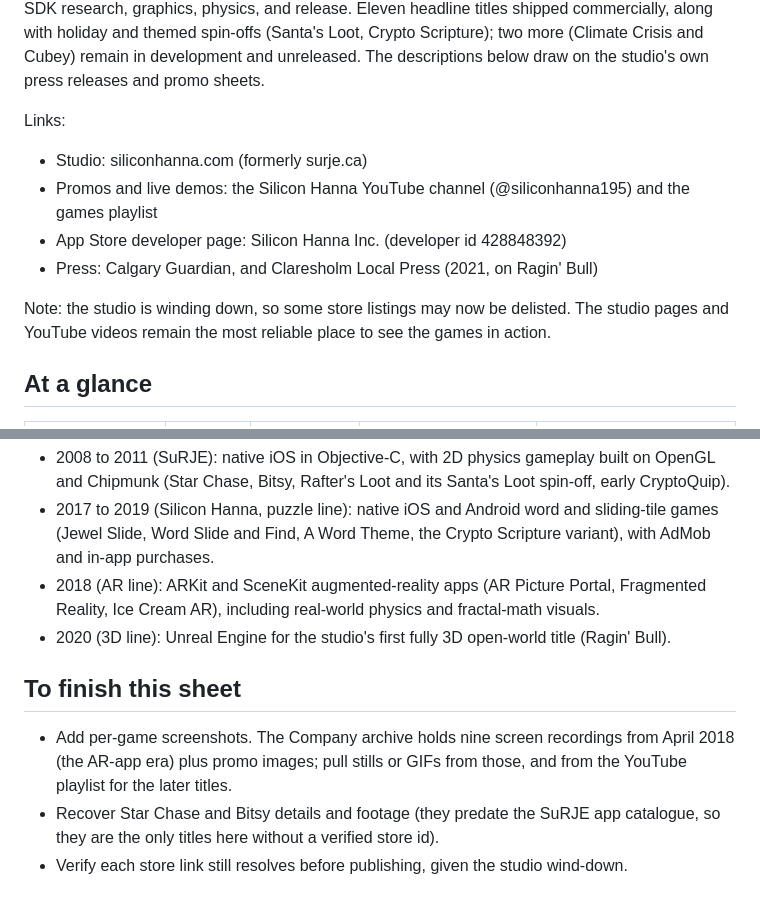
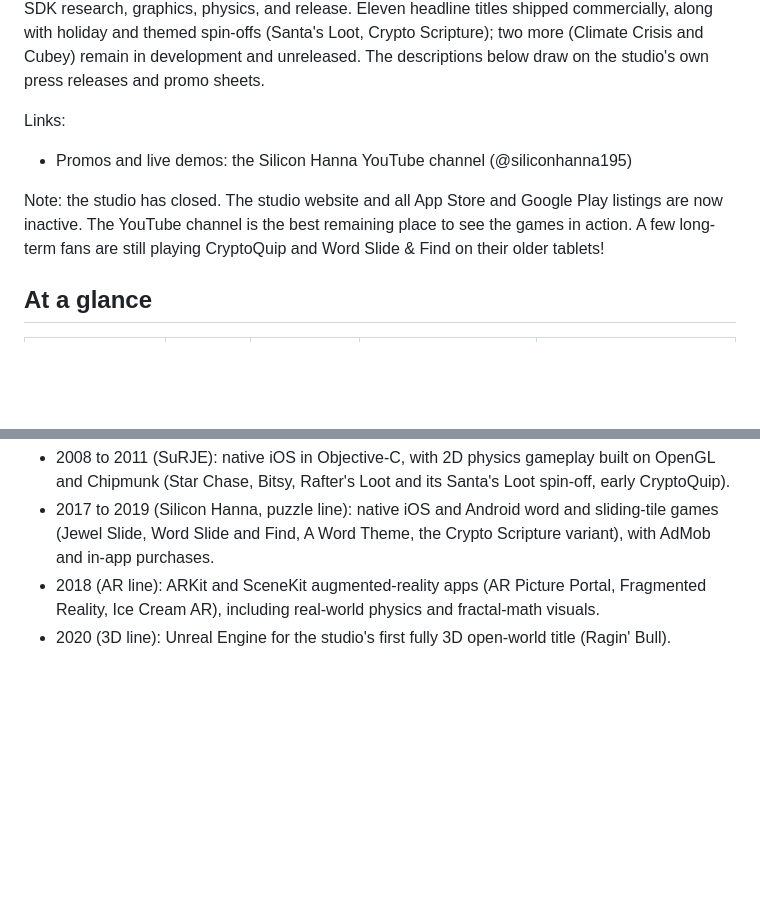
Before and after one commit to xcodegirl/career, a Markdown page: games-showcase.md, 2 parts joined by grey strips. GitHub-like rendering; blank space fills up the shorter version.

Commit message:
updated showcase

```diff
--- a/games-showcase.md
+++ b/games-showcase.md
@@ -4,12 +4,9 @@ A showcase of the mobile games I designed, built, and shipped to the App Store a
 
 Links:
 
-- Studio: siliconhanna.com (formerly surje.ca)
-- Promos and live demos: the Silicon Hanna YouTube channel (@siliconhanna195) and the games playlist
-- App Store developer page: Silicon Hanna Inc. (developer id 428848392)
-- Press: Calgary Guardian, and Claresholm Local Press (2021, on Ragin' Bull)
+- Promos and live demos: the Silicon Hanna YouTube channel (@siliconhanna195)
 
-Note: the studio is winding down, so some store listings may now be delisted. The studio pages and YouTube videos remain the most reliable place to see the games in action.
+Note: the studio has closed. The studio website and all App Store and Google Play listings are now inactive. The YouTube channel is the best remaining place to see the games in action. A few long-term fans are still playing CryptoQuip and Word Slide & Find on their older tablets!
 
 ## At a glance
 
@@ -133,9 +130,3 @@ Status: development paused, unreleased.
 - 2017 to 2019 (Silicon Hanna, puzzle line): native iOS and Android word and sliding-tile games (Jewel Slide, Word Slide and Find, A Word Theme, the Crypto Scripture variant), with AdMob and in-app purchases.
 - 2018 (AR line): ARKit and SceneKit augmented-reality apps (AR Picture Portal, Fragmented Reality, Ice Cream AR), including real-world physics and fractal-math visuals.
 - 2020 (3D line): Unreal Engine for the studio's first fully 3D open-world title (Ragin' Bull).
-
-## To finish this sheet
-
-- Add per-game screenshots. The Company archive holds nine screen recordings from April 2018 (the AR-app era) plus promo images; pull stills or GIFs from those, and from the YouTube playlist for the later titles.
-- Recover Star Chase and Bitsy details and footage (they predate the SuRJE app catalogue, so they are the only titles here without a verified store id).
-- Verify each store link still resolves before publishing, given the studio wind-down.
```
